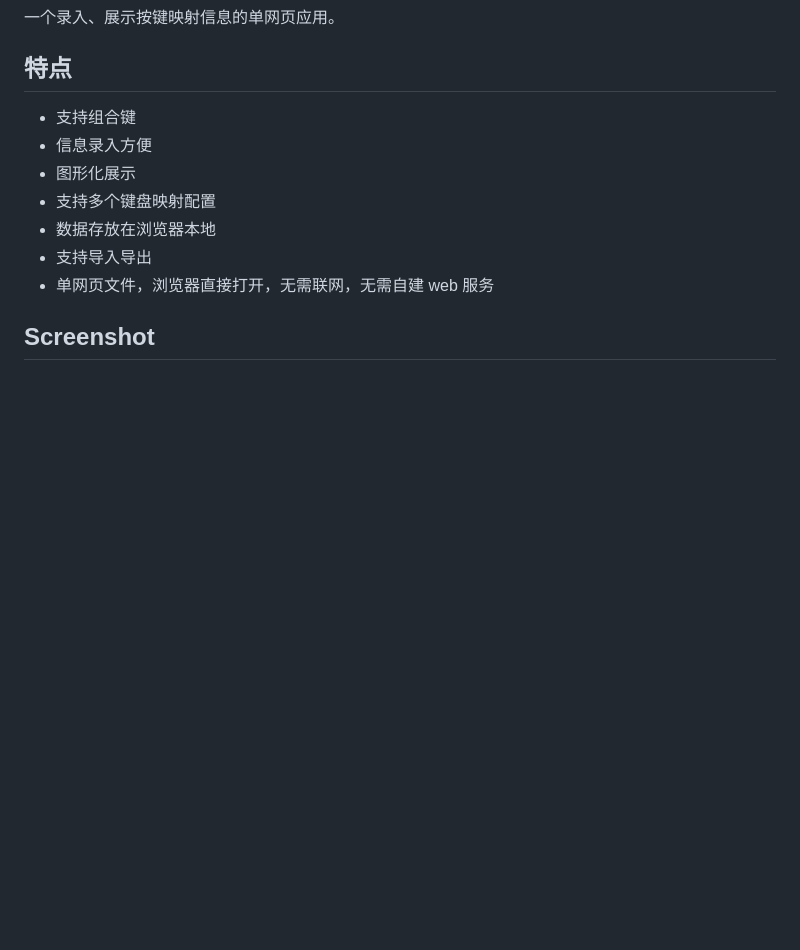
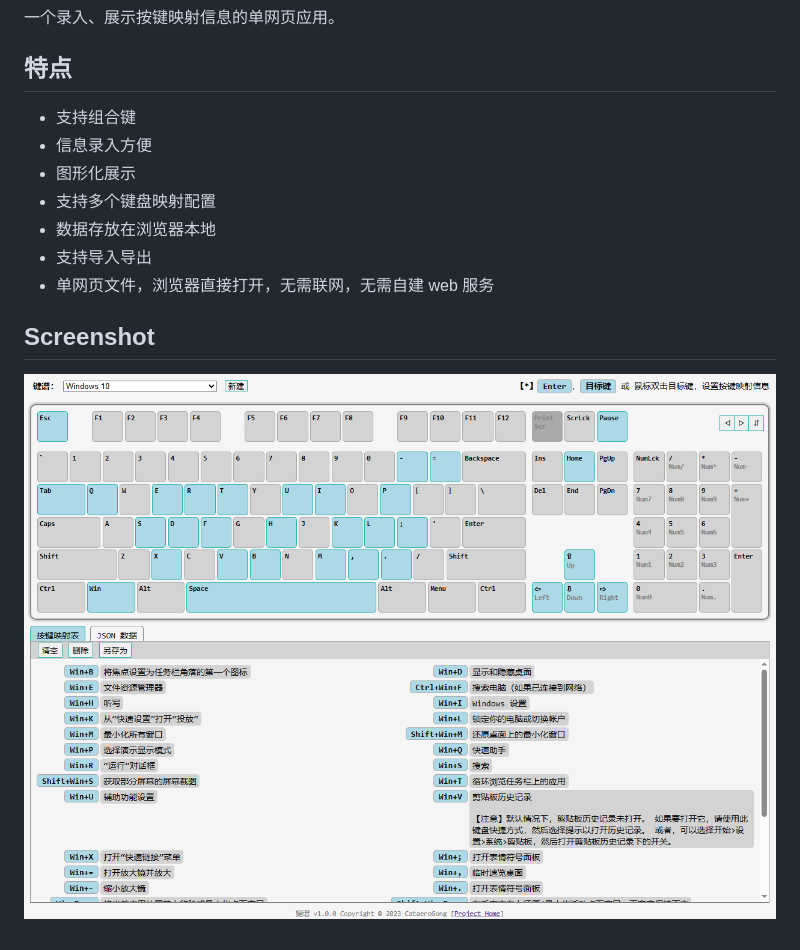
Before and after one commit to cataerogong/keymap, a Markdown page: README.md, the part around the change. Rendered like a GitHub page; pictures changed too: screenshot-1.png (added); blank space fills up the shorter version.

Commit message:
add screenshot

```diff
--- a/README.md
+++ b/README.md
@@ -13,3 +13,5 @@
 * 单网页文件，浏览器直接打开，无需联网，无需自建 web 服务
 
 ## Screenshot
+
+![](screenshot-1.png)
```
